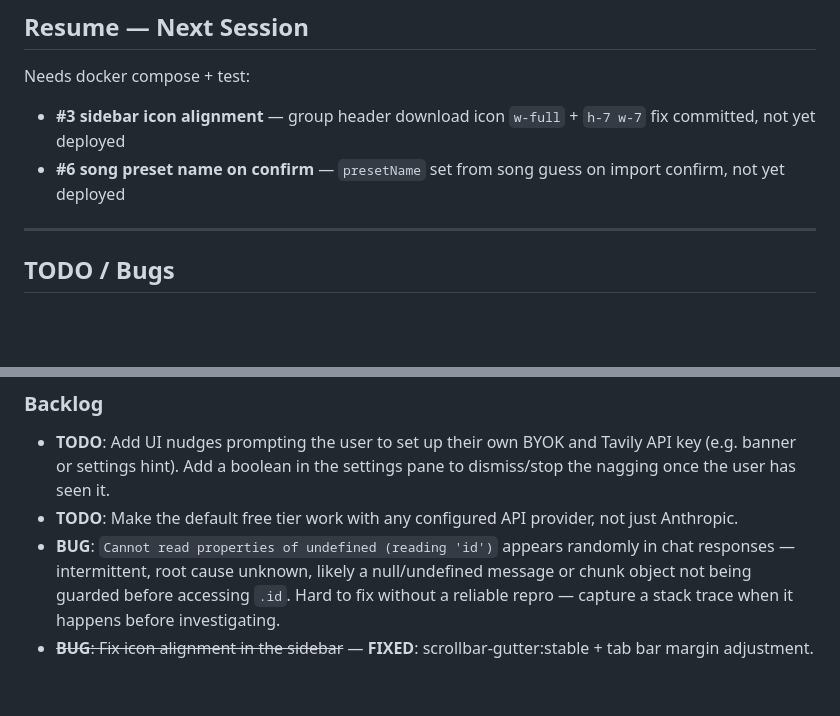
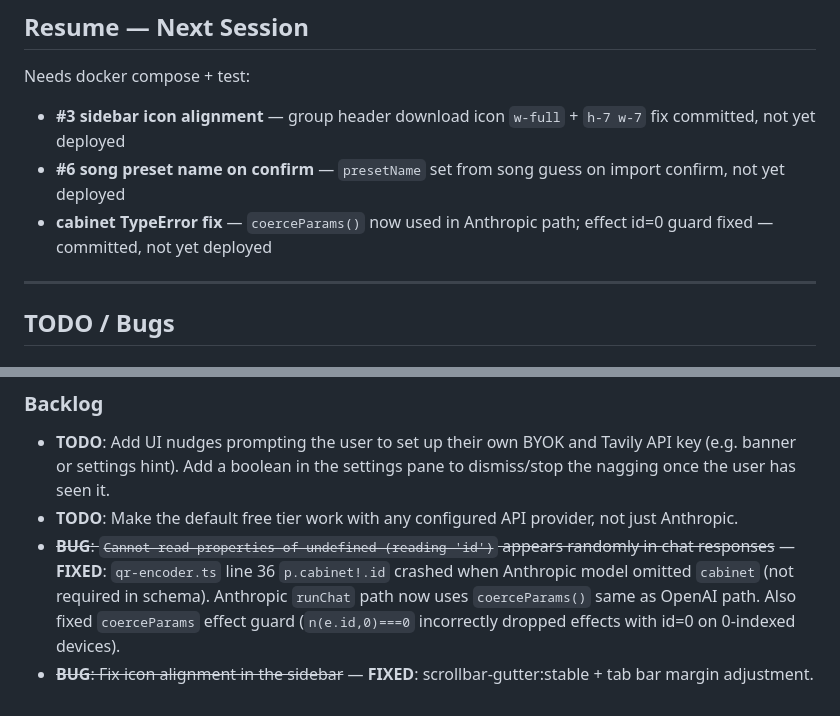
Before and after one commit to steve-krisjanovs/mighty-ai-qr-web, a Markdown page: CLAUDE.md, 2 parts joined by grey strips. Drawn GitHub-style; blank space fills up the shorter version.

Commit message:
Update CLAUDE.md: mark cabinet TypeError as fixed, add to resume
Co-Authored-By: Claude Sonnet 4.6 <noreply@anthropic.com>

```diff
--- a/CLAUDE.md
+++ b/CLAUDE.md
@@ -57,6 +57,7 @@ Docker Compose does **not** pick up `.env.local` automatically — only `.env`.
 Needs docker compose + test:
 - **#3 sidebar icon alignment** — group header download icon `w-full` + `h-7 w-7` fix committed, not yet deployed
 - **#6 song preset name on confirm** — `presetName` set from song guess on import confirm, not yet deployed
+- **cabinet TypeError fix** — `coerceParams()` now used in Anthropic path; effect id=0 guard fixed — committed, not yet deployed
 
 ---
 
@@ -79,5 +80,5 @@ Needs docker compose + test:
 
 - **TODO**: Add UI nudges prompting the user to set up their own BYOK and Tavily API key (e.g. banner or settings hint). Add a boolean in the settings pane to dismiss/stop the nagging once the user has seen it.
 - **TODO**: Make the default free tier work with any configured API provider, not just Anthropic.
-- **BUG**: `Cannot read properties of undefined (reading 'id')` appears randomly in chat responses — intermittent, root cause unknown, likely a null/undefined message or chunk object not being guarded before accessing `.id`. Hard to fix without a reliable repro — capture a stack trace when it happens before investigating.
+- ~~**BUG**: `Cannot read properties of undefined (reading 'id')` appears randomly in chat responses~~ — **FIXED**: `qr-encoder.ts` line 36 `p.cabinet!.id` crashed when Anthropic model omitted `cabinet` (not required in schema). Anthropic `runChat` path now uses `coerceParams()` same as OpenAI path. Also fixed `coerceParams` effect guard (`n(e.id,0)===0` incorrectly dropped effects with id=0 on 0-indexed devices).
 - ~~**BUG**: Fix icon alignment in the sidebar~~ — **FIXED**: scrollbar-gutter:stable + tab bar margin adjustment.
```
